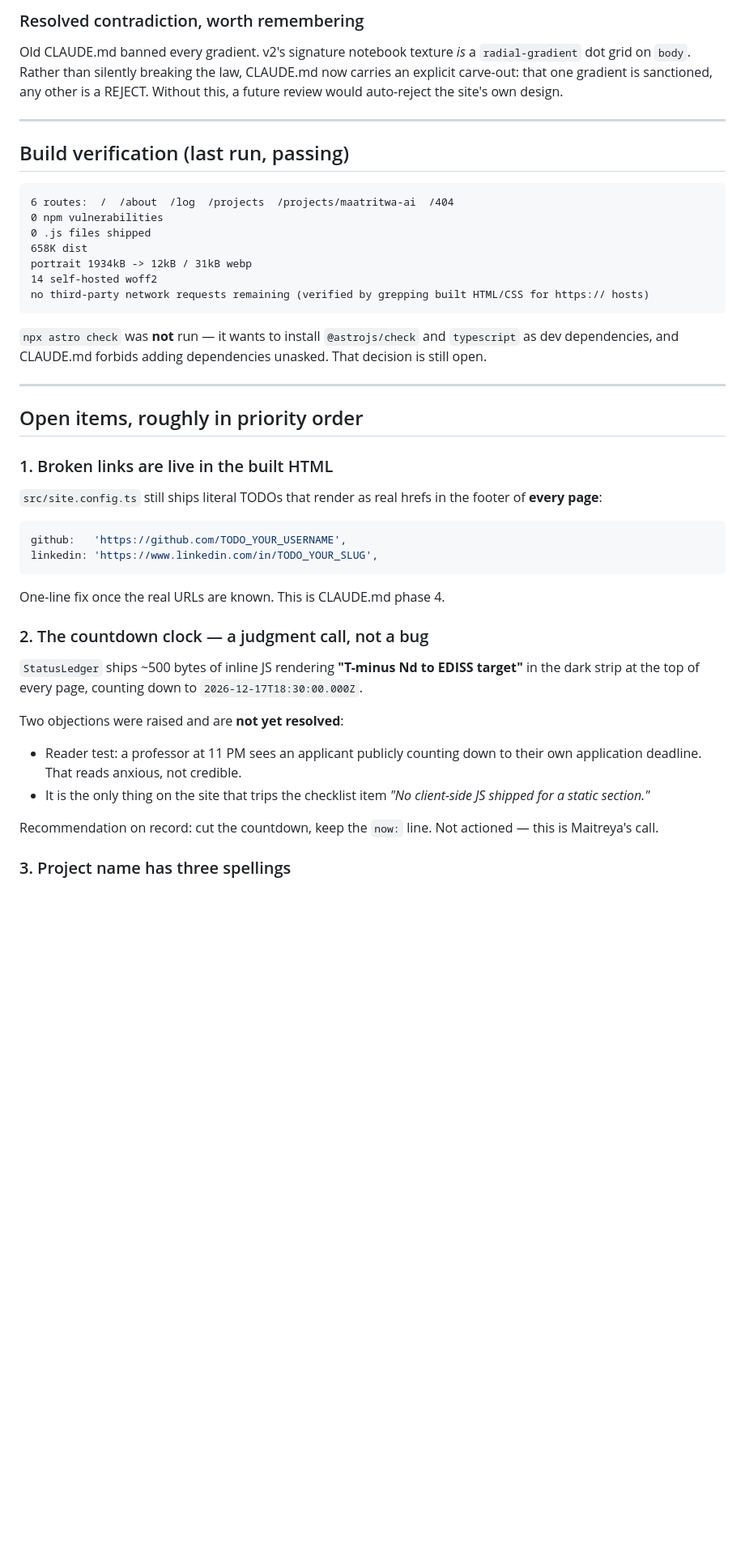
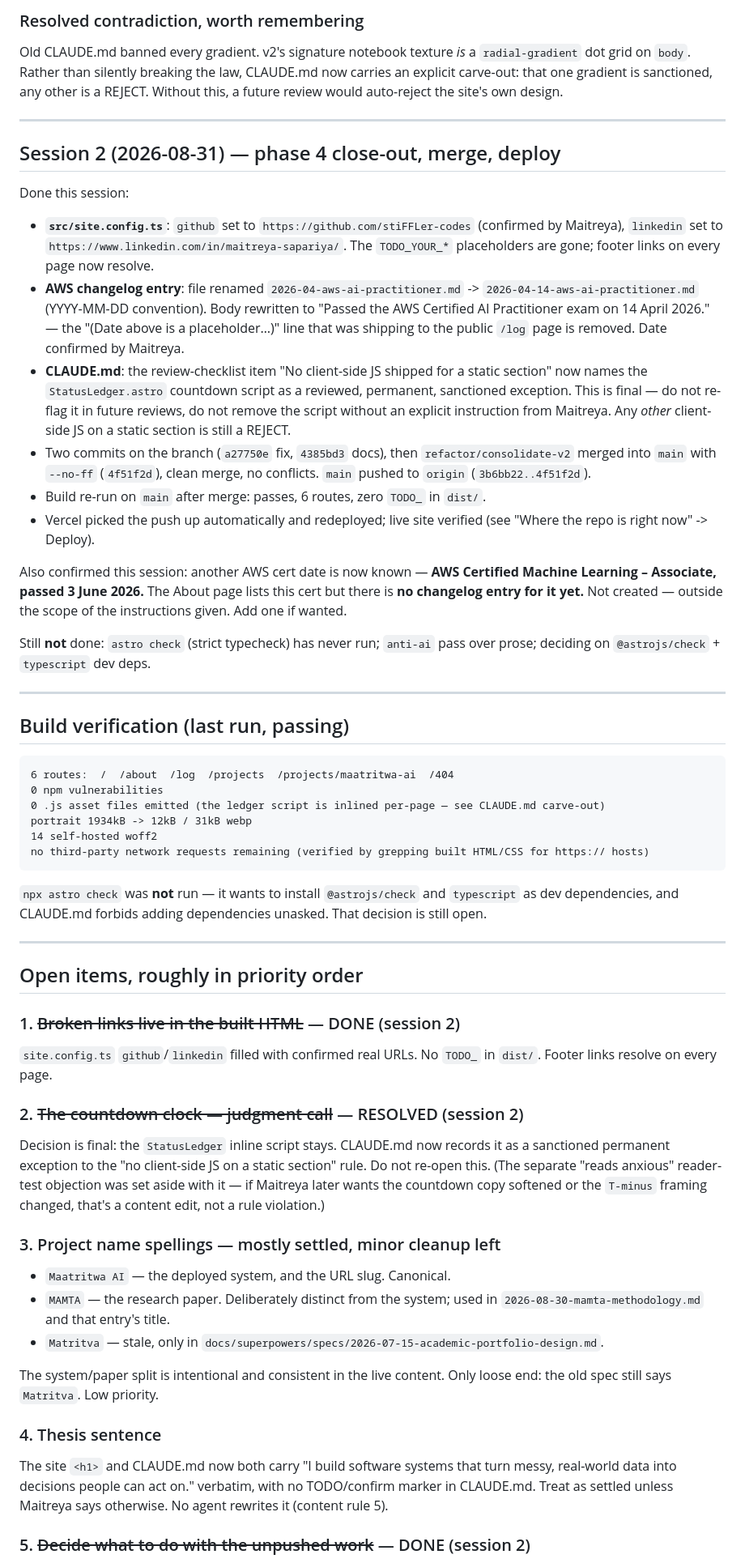
Before and after one commit to stiFFLer-codes/Personal-Portfolio, a Markdown page: state.md, the part around one of its changes. Shown at 81% size. Drawn GitHub-style; blank space fills up the shorter version.

Commit message:
docs(state): record session 2 — phase 4 close-out, merge, deploy verified
Marks open items 1, 2, 5 resolved; updates repo/deploy status; notes the
known AWS ML Associate date (3 Jun 2026) has no changelog entry yet.

Co-Authored-By: Claude Sonnet 5 <noreply@anthropic.com>

````diff
--- a/state.md
+++ b/state.md
@@ -83,13 +93,48 @@ site's own design.
 
 ---
 
+## Session 2 (2026-08-31) — phase 4 close-out, merge, deploy
+
+Done this session:
+
+- **`src/site.config.ts`**: `github` set to `https://github.com/stiFFLer-codes`
+  (confirmed by Maitreya), `linkedin` set to
+  `https://www.linkedin.com/in/maitreya-sapariya/`. The `TODO_YOUR_*`
+  placeholders are gone; footer links on every page now resolve.
+- **AWS changelog entry**: file renamed
+  `2026-04-aws-ai-practitioner.md` -> `2026-04-14-aws-ai-practitioner.md`
+  (YYYY-MM-DD convention). Body rewritten to
+  "Passed the AWS Certified AI Practitioner exam on 14 April 2026." — the
+  "(Date above is a placeholder…)" line that was shipping to the public `/log`
+  page is removed. Date confirmed by Maitreya.
+- **CLAUDE.md**: the review-checklist item "No client-side JS shipped for a
+  static section" now names the `StatusLedger.astro` countdown script as a
+  reviewed, permanent, sanctioned exception. This is final — do not re-flag it
+  in future reviews, do not remove the script without an explicit instruction
+  from Maitreya. Any *other* client-side JS on a static section is still a REJECT.
+- Two commits on the branch (`a27750e` fix, `4385bd3` docs), then
+  `refactor/consolidate-v2` merged into `main` with `--no-ff` (`4f51f2d`),
+  clean merge, no conflicts. `main` pushed to `origin` (`3b6bb22..4f51f2d`).
+- Build re-run on `main` after merge: passes, 6 routes, zero `TODO_` in `dist/`.
+- Vercel picked the push up automatically and redeployed; live site verified
+  (see "Where the repo is right now" -> Deploy).
+
+Also confirmed this session: another AWS cert date is now known —
+**AWS Certified Machine Learning – Associate, passed 3 June 2026.** The About
+page lists this cert but there is **no changelog entry for it yet.** Not created —
+outside the scope of the instructions given. Add one if wanted.
+
+Still **not** done: `astro check` (strict typecheck) has never run; `anti-ai`
+pass over prose; deciding on `@astrojs/check` + `typescript` dev deps.
+
+---
+
 ## Build verification (last run, passing)
 
 ```
 6 routes:  /  /about  /log  /projects  /projects/maatritwa-ai  /404
 0 npm vulnerabilities
-0 .js files shipped
-658K dist
+0 .js asset files emitted (the ledger script is inlined per-page — see CLAUDE.md carve-out)
 portrait 1934kB -> 12kB / 31kB webp
 14 self-hosted woff2
 no third-party network requests remaining (verified by grepping built HTML/CSS for https:// hosts)
@@ -103,33 +148,36 @@ unasked. That decision is still open.
 
 ## Open items, roughly in priority order
 
-### 1. Broken links are live in the built HTML
+### 1. ~~Broken links live in the built HTML~~ — DONE (session 2)
 
-`src/site.config.ts` still ships literal TODOs that render as real hrefs in the
-footer of **every page**:
+`site.config.ts` `github`/`linkedin` filled with confirmed real URLs. No `TODO_`
+in `dist/`. Footer links resolve on every page.
 
-```ts
-github:   'https://github.com/TODO_YOUR_USERNAME',
-linkedin: 'https://www.linkedin.com/in/TODO_YOUR_SLUG',
-```
+### 2. ~~The countdown clock — judgment call~~ — RESOLVED (session 2)
 
-One-line fix once the real URLs are known. This is CLAUDE.md phase 4.
+Decision is final: the `StatusLedger` inline script stays. CLAUDE.md now records
+it as a sanctioned permanent exception to the "no client-side JS on a static
+section" rule. Do not re-open this. (The separate "reads anxious" reader-test
+objection was set aside with it — if Maitreya later wants the countdown copy
+softened or the `T-minus` framing changed, that's a content edit, not a rule
+violation.)
 
-### 2. The countdown clock — a judgment call, not a bug
+### 3. Project name spellings — mostly settled, minor cleanup left
 
-`StatusLedger` ships ~500 bytes of inline JS rendering
-**"T-minus Nd to EDISS target"** in the dark strip at the top of every page,
-counting down to `2026-12-17T18:30:00.000Z`.
+- `Maatritwa AI` — the deployed system, and the URL slug. Canonical.
+- `MAMTA` — the research paper. Deliberately distinct from the system; used in
+  `2026-08-30-mamta-methodology.md` and that entry's title.
+- `Matritva` — stale, only in `docs/superpowers/specs/2026-07-15-academic-portfolio-design.md`.
 
-Two objections were raised and are **not yet resolved**:
+The system/paper split is intentional and consistent in the live content. Only
+loose end: the old spec still says `Matritva`. Low priority.
 
-- Reader test: a professor at 11 PM sees an applicant publicly counting down to
-  their own application deadline. That reads anxious, not credible.
-- It is the only thing on the site that trips the checklist item
-  *"No client-side JS shipped for a static section."*
+### 4. Thesis sentence
 
-Recommendation on record: cut the countdown, keep the `now:` line. Not actioned —
-this is Maitreya's call.
+The site `<h1>` and CLAUDE.md now both carry
+"I build software systems that turn messy, real-world data into decisions people
+can act on." verbatim, with no TODO/confirm marker in CLAUDE.md. Treat as
+settled unless Maitreya says otherwise. No agent rewrites it (content rule 5).
 
-### 3. Project name has three spellings
+### 5. ~~Decide what to do with the unpushed work~~ — DONE (session 2)
 
````
Also changed, not shown: other parts of state.md (+27 -29 lines).
